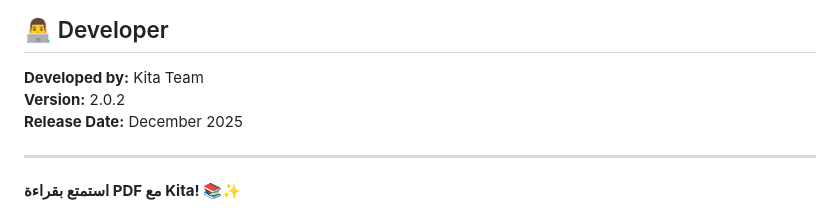
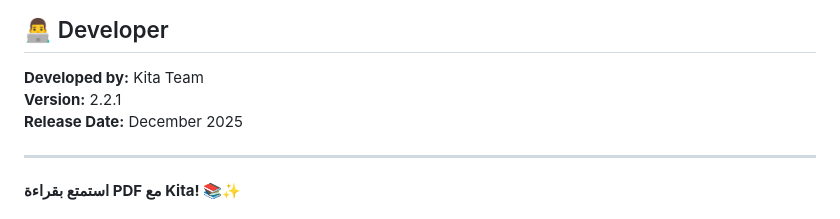
Before and after one commit to russianff13-crypto/PDF-Library, a Markdown page: README.md, the part around the change. GitHub-like rendering.

```diff
--- a/README.md
+++ b/README.md
@@ -245,7 +245,7 @@ without explicit written permission from the copyright holder.
 ## 👨‍💻 Developer
 
 **Developed by:** Kita Team
-**Version:** 2.0.2
+**Version:** 2.2.1
 **Release Date:** December 2025
 
 ---
```
